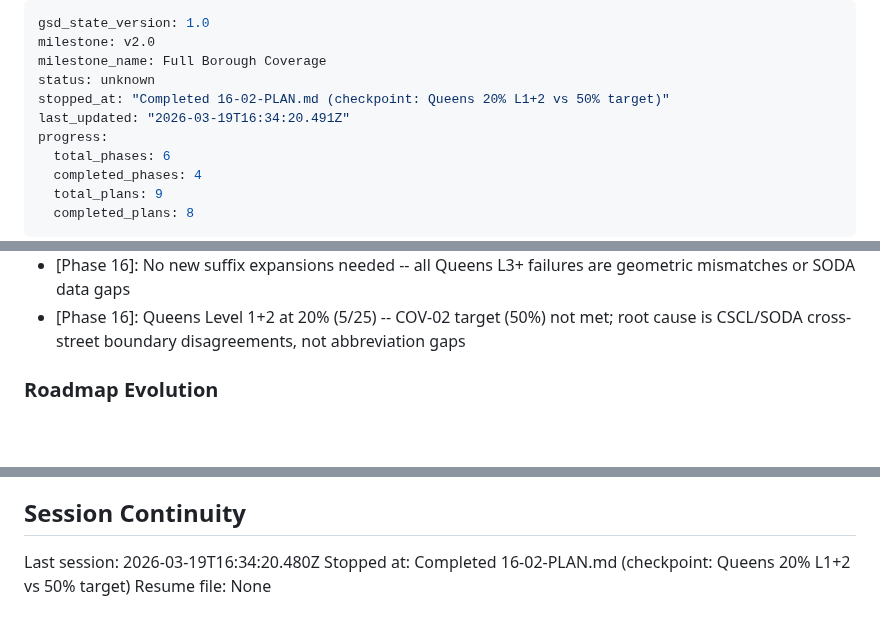
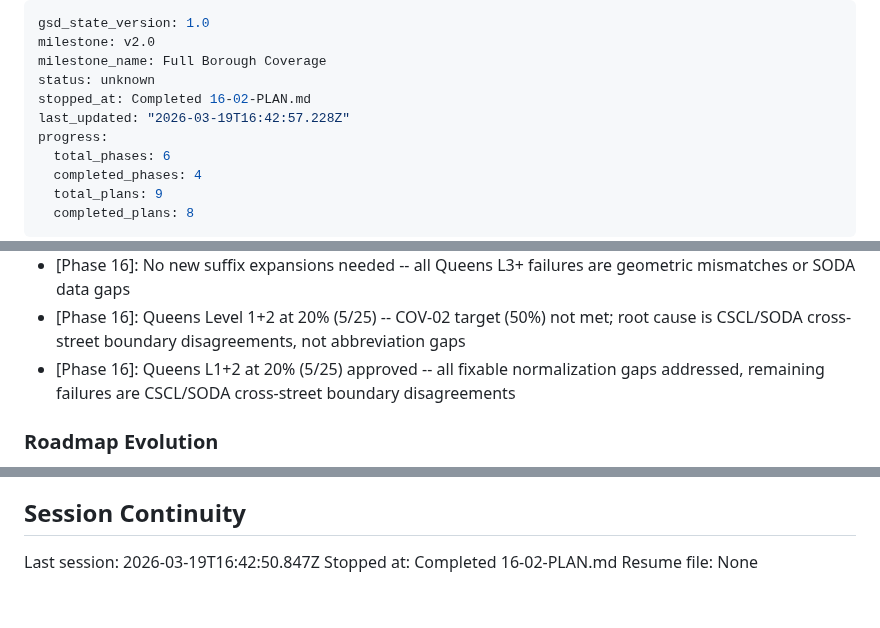
Before and after one commit to Pascal-ZeGerman/GPS2ASP-Resolver, a Markdown page: .planning/STATE.md, 3 parts joined by grey strips. GitHub-like rendering; blank space fills up the shorter version.

Commit message:
docs(16-02): complete Queens L3 diagnostic audit plan
- Task 2 checkpoint approved: Queens 20% L1+2 accepted
- All fixable normalization gaps addressed (zero new suffixes needed)
- Remaining gaps are geometric mismatches and SODA data gaps

Co-Authored-By: Claude Opus 4.6 <noreply@anthropic.com>

```diff
--- a/.planning/STATE.md
+++ b/.planning/STATE.md
@@ -3,8 +3,8 @@ gsd_state_version: 1.0
 milestone: v2.0
 milestone_name: Full Borough Coverage
 status: unknown
-stopped_at: "Completed 16-02-PLAN.md (checkpoint: Queens 20% L1+2 vs 50% target)"
-last_updated: "2026-03-19T16:34:20.491Z"
+stopped_at: Completed 16-02-PLAN.md
+last_updated: "2026-03-19T16:42:57.228Z"
 progress:
   total_phases: 6
   completed_phases: 4
@@ -170,6 +170,7 @@ Plan: 2 of 2
 - [Phase 16]: GeoSearch v2 API used for geocoding (v1 returns HTTP 410 Gone)
 - [Phase 16]: No new suffix expansions needed -- all Queens L3+ failures are geometric mismatches or SODA data gaps
 - [Phase 16]: Queens Level 1+2 at 20% (5/25) -- COV-02 target (50%) not met; root cause is CSCL/SODA cross-street boundary disagreements, not abbreviation gaps
+- [Phase 16]: Queens L1+2 at 20% (5/25) approved -- all fixable normalization gaps addressed, remaining failures are CSCL/SODA cross-street boundary disagreements
 
 ### Roadmap Evolution
 
@@ -199,6 +200,6 @@ Plan: 2 of 2
 
 ## Session Continuity
 
-Last session: 2026-03-19T16:34:20.480Z
-Stopped at: Completed 16-02-PLAN.md (checkpoint: Queens 20% L1+2 vs 50% target)
+Last session: 2026-03-19T16:42:50.847Z
+Stopped at: Completed 16-02-PLAN.md
 Resume file: None
```
Also changed, not shown: 1 other file.
